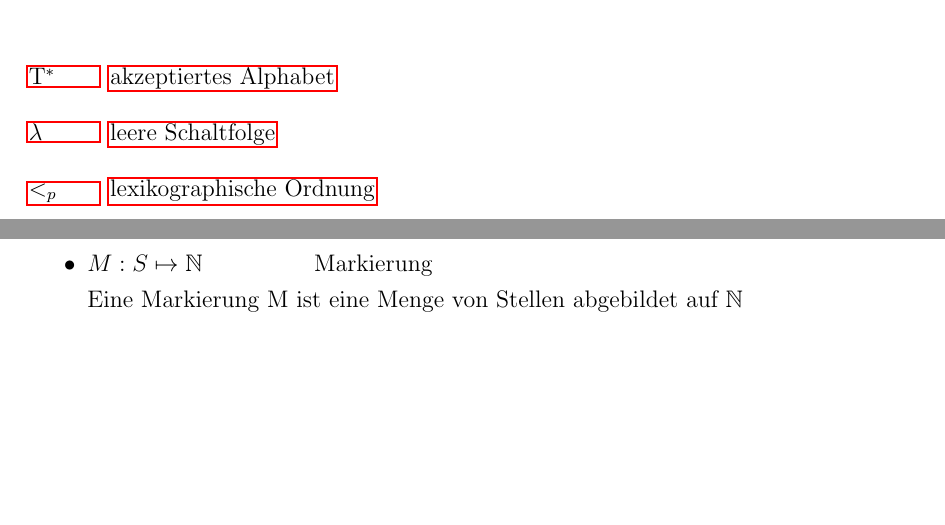
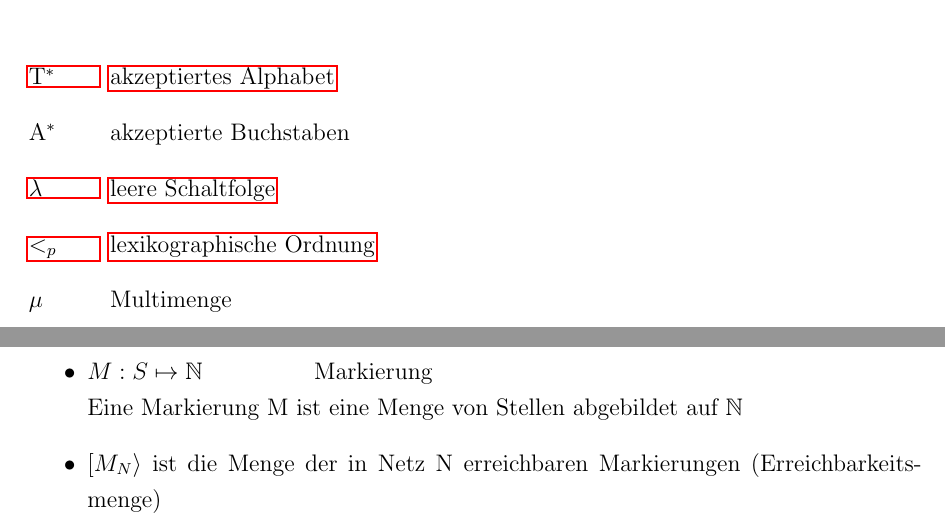
Before and after one commit to newmar/UniA, a LaTeX document (petrinetze/Zusammenfassung.tex): two parts of pages 2 and 3 of 23, joined at a grey line, cut so that both start at the same text, the shorter picture padded with empty space. Compiled offline with pdfLaTeX.

Commit message:
Abkürzungen hinzugefügt

```diff
--- a/petrinetze/Zusammenfassung.tex
+++ b/petrinetze/Zusammenfassung.tex
@@ -64,9 +64,11 @@
 \newpage
 \chapter*{Abkürzungsverzeichnis}
 \begin{acronym}[HBCI]
-	\acro{aa}[$\mathrm{T^*}$]{akzeptiertes Alphabet}
+	\acro{t*}[$\mathrm{T^*}$]{akzeptiertes Alphabet}
+	\acro{a*}[$\mathrm{A^*}$]{akzeptierte Buchstaben}
 	\acro{es}[$\mathrm{\lambda}$]{leere Schaltfolge}
 	\acro{<p}[$<_p$]{lexikographische Ordnung}
+	\acro{mu}[$\mu$]{Multimenge}
 \end{acronym}
 
 \chapter{Grundbegriffe}
@@ -82,6 +84,7 @@
 	Sprich: Nachbereich von x ist y mit der Eigenschaft: Kannte von x nach y ist Element aller Flussrelationen (Pfeile)
 	\item $M:S\mapsto \mathbb{N}$			\tabto{4cm} Markierung\newline
 	Eine Markierung M ist eine Menge von Stellen abgebildet auf $\mathbb{N}$
+	\item $\left[ M_N \right>$ ist die Menge der in Netz N erreichbaren Markierungen (Erreichbarkeitsmenge)
 \end{itemize}
 
 \chapter{Definitionen}
```
Also changed, not shown: petrinetze/Zusammenfassung.pdf, petrinetze/Zusammenfassung.tex (2 more changed lines).
